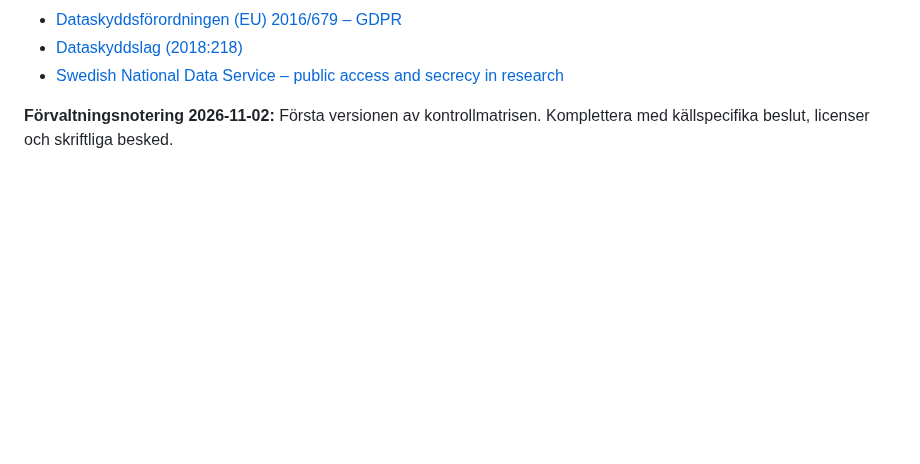
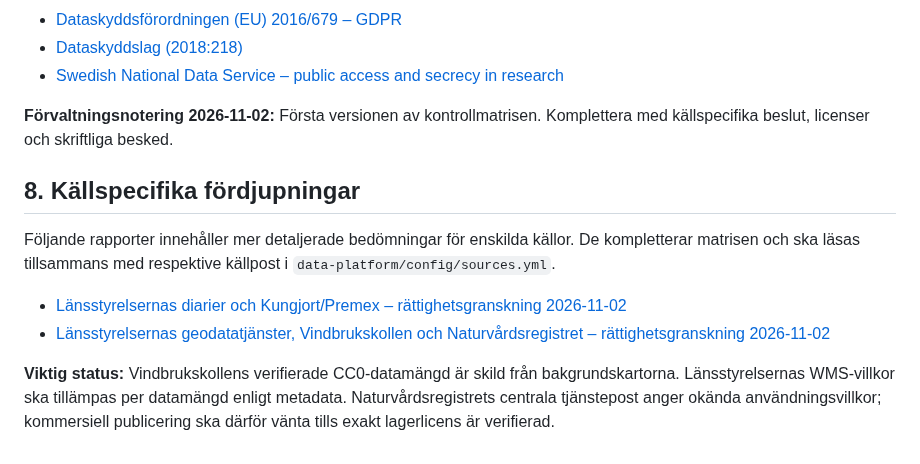
Before and after one commit to dahlinrobert-lgtm/Skog, a Markdown page: docs/rights-and-restrictions-matrix.md, the part around the change. Rendered like a GitHub page; blank space fills up the shorter version.

Commit message:
Link source-specific geodata rights review from main matrix

```diff
--- a/docs/rights-and-restrictions-matrix.md
+++ b/docs/rights-and-restrictions-matrix.md
@@ -122,3 +122,12 @@ Dessa fält är inte en juridisk garanti eller ett automatiskt godkännande. Sta
 - [Swedish National Data Service – public access and secrecy in research](https://snd.se/en/research-data-support/introduction-legal-aspects-research/public-access-and-secrecy)
 
 **Förvaltningsnotering 2026-11-02:** Första versionen av kontrollmatrisen. Komplettera med källspecifika beslut, licenser och skriftliga besked.
+
+## 8. Källspecifika fördjupningar
+
+Följande rapporter innehåller mer detaljerade bedömningar för enskilda källor. De kompletterar matrisen och ska läsas tillsammans med respektive källpost i `data-platform/config/sources.yml`.
+
+- [Länsstyrelsernas diarier och Kungjort/Premex – rättighetsgranskning 2026-11-02](source-rights-reviews/2026-11-02-lansstyrelsen-kungjort.md)
+- [Länsstyrelsernas geodatatjänster, Vindbrukskollen och Naturvårdsregistret – rättighetsgranskning 2026-11-02](source-rights-reviews/2026-11-02-geodata-lansstyrelsen-vindbrukskollen-naturvardsverket.md)
+
+**Viktig status:** Vindbrukskollens verifierade CC0-datamängd är skild från bakgrundskartorna. Länsstyrelsernas WMS-villkor ska tillämpas per datamängd enligt metadata. Naturvårdsregistrets centrala tjänstepost anger okända användningsvillkor; kommersiell publicering ska därför vänta tills exakt lagerlicens är verifierad.
```
